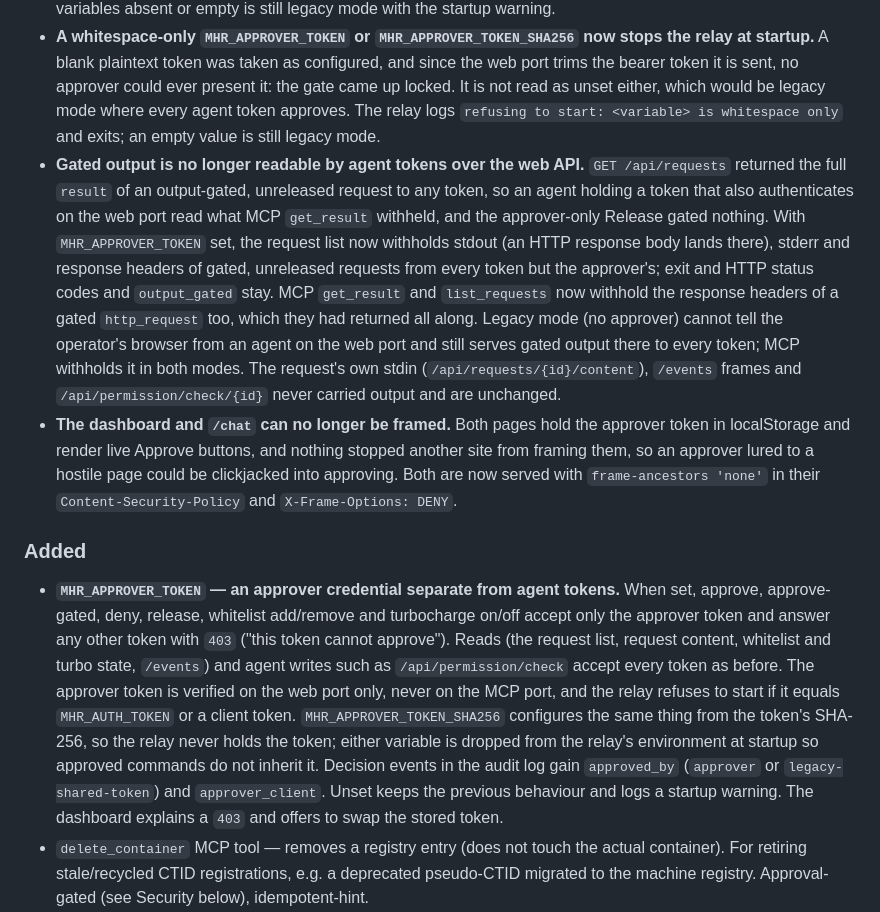
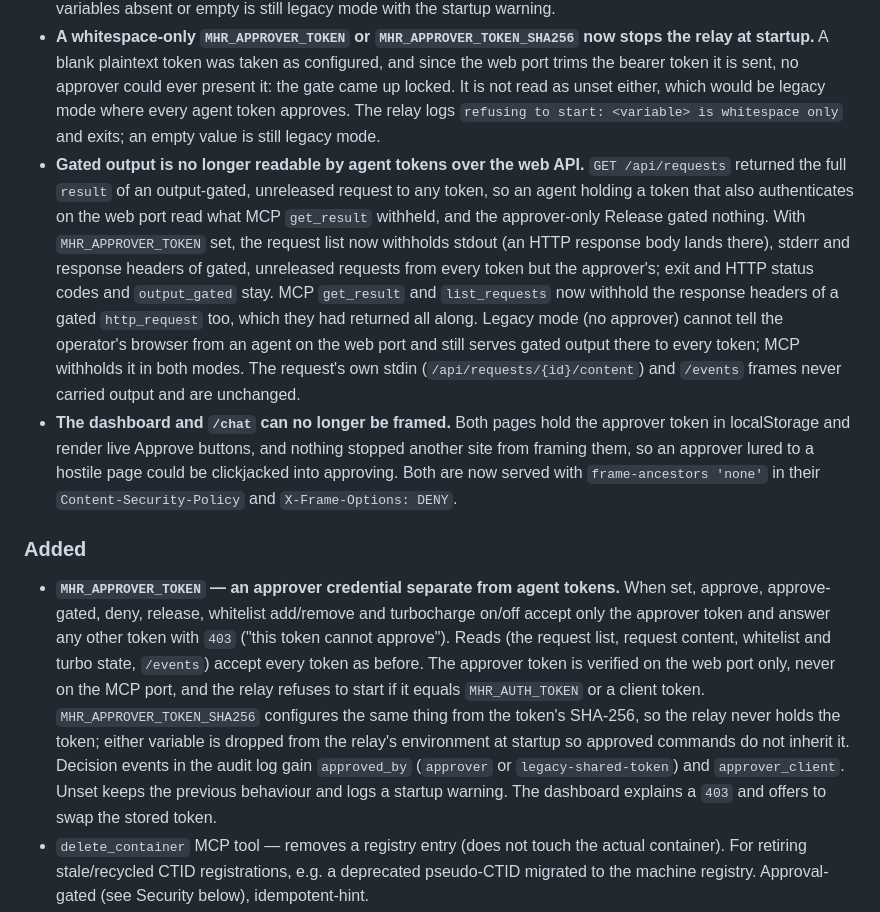
Before and after one commit to standardnguyen/human-relay, a Markdown page: CHANGELOG.md, the part around the change. GitHub-like rendering.

Commit message:
docs: CHANGELOG's approver-token entries stop naming the removed gate routes
The gated-output and approver-token entries listed /api/permission/check
and its poll route as surviving agent routes; both are gone.

Co-Authored-By: Claude Opus 5.5 <noreply@anthropic.com>

```diff
--- a/CHANGELOG.md
+++ b/CHANGELOG.md
@@ -9,11 +9,11 @@ Notable changes to Human Relay. Format loosely follows [Keep a Changelog](https:
 - **A plaintext `MHR_APPROVER_TOKEN` no longer stays in `/proc/<pid>/environ`.** `os.Unsetenv` only edits Go's copy; the kernel's copy of the initial environment was readable by every command the relay ran. The relay now re-executes itself at startup (same PID) with the token replaced by its SHA-256.
 - **An empty `MHR_APPROVER_TOKEN_SHA256=` next to `MHR_APPROVER_TOKEN` no longer switches the approver gate off.** The startup re-exec that swaps the plaintext token for its digest kept an empty digest entry ahead of the one it appended; Go reads the first entry, so the relay came up in legacy mode, where every agent token approves, with only a startup warning. The re-exec now drops every entry of both variables before appending the digest, the relay refuses to start when either variable appears more than once in its environment, and it refuses to start rather than fall back to legacy mode when an approver variable carries a value the gate did not take up. Both variables absent or empty is still legacy mode with the startup warning.
 - **A whitespace-only `MHR_APPROVER_TOKEN` or `MHR_APPROVER_TOKEN_SHA256` now stops the relay at startup.** A blank plaintext token was taken as configured, and since the web port trims the bearer token it is sent, no approver could ever present it: the gate came up locked. It is not read as unset either, which would be legacy mode where every agent token approves. The relay logs `refusing to start: <variable> is whitespace only` and exits; an empty value is still legacy mode.
-- **Gated output is no longer readable by agent tokens over the web API.** `GET /api/requests` returned the full `result` of an output-gated, unreleased request to any token, so an agent holding a token that also authenticates on the web port read what MCP `get_result` withheld, and the approver-only Release gated nothing. With `MHR_APPROVER_TOKEN` set, the request list now withholds stdout (an HTTP response body lands there), stderr and response headers of gated, unreleased requests from every token but the approver's; exit and HTTP status codes and `output_gated` stay. MCP `get_result` and `list_requests` now withhold the response headers of a gated `http_request` too, which they had returned all along. Legacy mode (no approver) cannot tell the operator's browser from an agent on the web port and still serves gated output there to every token; MCP withholds it in both modes. The request's own stdin (`/api/requests/{id}/content`), `/events` frames and `/api/permission/check/{id}` never carried output and are unchanged.
+- **Gated output is no longer readable by agent tokens over the web API.** `GET /api/requests` returned the full `result` of an output-gated, unreleased request to any token, so an agent holding a token that also authenticates on the web port read what MCP `get_result` withheld, and the approver-only Release gated nothing. With `MHR_APPROVER_TOKEN` set, the request list now withholds stdout (an HTTP response body lands there), stderr and response headers of gated, unreleased requests from every token but the approver's; exit and HTTP status codes and `output_gated` stay. MCP `get_result` and `list_requests` now withhold the response headers of a gated `http_request` too, which they had returned all along. Legacy mode (no approver) cannot tell the operator's browser from an agent on the web port and still serves gated output there to every token; MCP withholds it in both modes. The request's own stdin (`/api/requests/{id}/content`) and `/events` frames never carried output and are unchanged.
 - **The dashboard and `/chat` can no longer be framed.** Both pages hold the approver token in localStorage and render live Approve buttons, and nothing stopped another site from framing them, so an approver lured to a hostile page could be clickjacked into approving. Both are now served with `frame-ancestors 'none'` in their `Content-Security-Policy` and `X-Frame-Options: DENY`.
 
 ### Added
-- **`MHR_APPROVER_TOKEN` — an approver credential separate from agent tokens.** When set, approve, approve-gated, deny, release, whitelist add/remove and turbocharge on/off accept only the approver token and answer any other token with `403` ("this token cannot approve"). Reads (the request list, request content, whitelist and turbo state, `/events`) and agent writes such as `/api/permission/check` accept every token as before. The approver token is verified on the web port only, never on the MCP port, and the relay refuses to start if it equals `MHR_AUTH_TOKEN` or a client token. `MHR_APPROVER_TOKEN_SHA256` configures the same thing from the token's SHA-256, so the relay never holds the token; either variable is dropped from the relay's environment at startup so approved commands do not inherit it. Decision events in the audit log gain `approved_by` (`approver` or `legacy-shared-token`) and `approver_client`. Unset keeps the previous behaviour and logs a startup warning. The dashboard explains a `403` and offers to swap the stored token.
+- **`MHR_APPROVER_TOKEN` — an approver credential separate from agent tokens.** When set, approve, approve-gated, deny, release, whitelist add/remove and turbocharge on/off accept only the approver token and answer any other token with `403` ("this token cannot approve"). Reads (the request list, request content, whitelist and turbo state, `/events`) accept every token as before. The approver token is verified on the web port only, never on the MCP port, and the relay refuses to start if it equals `MHR_AUTH_TOKEN` or a client token. `MHR_APPROVER_TOKEN_SHA256` configures the same thing from the token's SHA-256, so the relay never holds the token; either variable is dropped from the relay's environment at startup so approved commands do not inherit it. Decision events in the audit log gain `approved_by` (`approver` or `legacy-shared-token`) and `approver_client`. Unset keeps the previous behaviour and logs a startup warning. The dashboard explains a `403` and offers to swap the stored token.
 - `delete_container` MCP tool — removes a registry entry (does not touch the actual container). For retiring stale/recycled CTID registrations, e.g. a deprecated pseudo-CTID migrated to the machine registry. Approval-gated (see Security below), idempotent-hint.
 - `workflow_dispatch` trigger on the CI workflow — allows manual redeploys from the Actions UI without a dummy commit (added after a merge-push failed to dispatch during a Forgejo outage).
 - **Machine registry — first-class non-LXC SSH targets.** A new string-keyed `machines` registry (`<data_dir>/machines.json`) is the proper home for SSH targets that aren't Proxmox containers (Windows workstations, bare metal, VMs, WSL), replacing the "pseudo-CTID" hack of registering fake CTIDs in the container registry. New MCP tools: `register_machine` (name, host, ssh_user, shell, optional identity_file), `list_machines`, `delete_machine`, `exec_machine`. Each machine has a `shell` field — `posix` (default) or `powershell` — that drives remote command construction.
```
